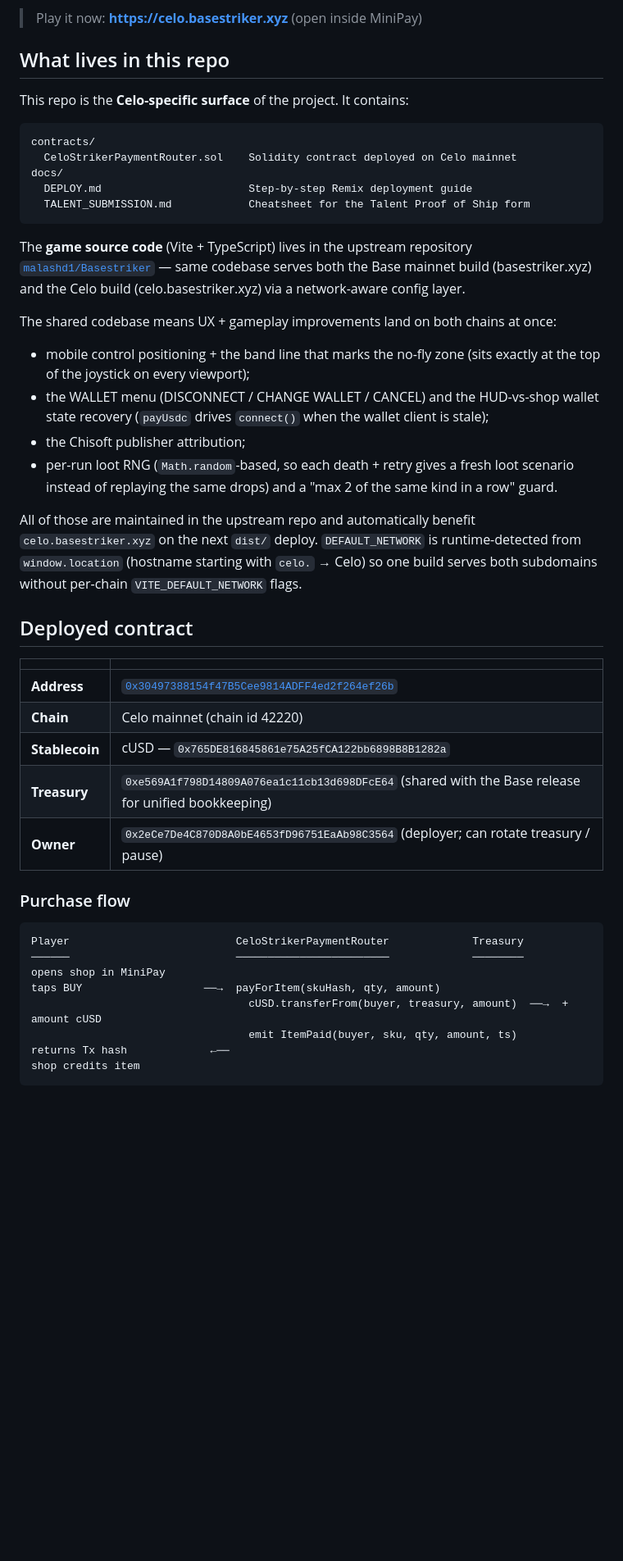
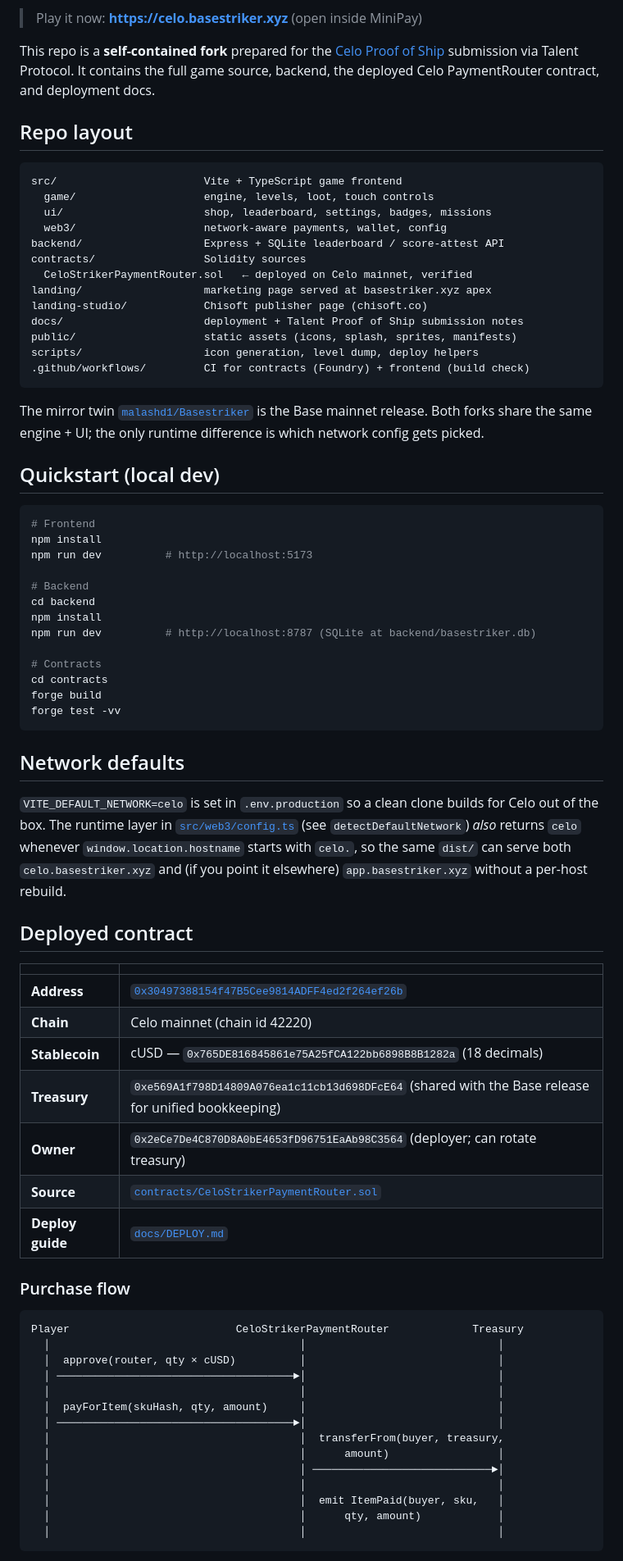
Before and after one commit to malashd1/celo-basestriker, a Markdown page: README.md, the part around one of its changes. Shown at 82% size. GitHub-like rendering; blank space fills up the shorter version.

Commit message:
README: rewrite as a self-contained game README
The previous README described this repo as "Celo-specific surface"
pointing at the upstream Basestriker repo for the game source.
Now that the game source lives here too, the README has to be a
real top-level README — Quickstart with `npm install` + `npm run
dev`, repo-layout tree, link to the deployed contract, MiniPay
integration snippet, pricing table, Talent submission reference,
and links to the mirror Base release.

Preserves all Celo-specific content (contract address, cUSD
specifics, 20× pricing, MiniPay integration, Studio attribution)
and adds:
* repo-layout tree pointing into src/, backend/, contracts/, etc.
* Quickstart with three terminals (frontend, backend, contracts).
* Network-defaults section explaining the `.env.production` pin +
  the runtime hostname-detection fallback.

````diff
--- a/README.md
+++ b/README.md
@@ -7,41 +7,60 @@ prices than the Base version, paid in **cUSD**.
 
 > Play it now: **https://celo.basestriker.xyz** (open inside MiniPay)
 
-## What lives in this repo
+This repo is a **self-contained fork** prepared for the [Celo Proof of
+Ship](docs/TALENT_SUBMISSION.md) submission via Talent Protocol. It
+contains the full game source, backend, the deployed Celo PaymentRouter
+contract, and deployment docs.
 
-This repo is the **Celo-specific surface** of the project. It contains:
+## Repo layout
 
 ```
-contracts/
-  CeloStrikerPaymentRouter.sol    Solidity contract deployed on Celo mainnet
-docs/
-  DEPLOY.md                       Step-by-step Remix deployment guide
-  TALENT_SUBMISSION.md            Cheatsheet for the Talent Proof of Ship form
+src/                       Vite + TypeScript game frontend
+  game/                    engine, levels, loot, touch controls
+  ui/                      shop, leaderboard, settings, badges, missions
+  web3/                    network-aware payments, wallet, config
+backend/                   Express + SQLite leaderboard / score-attest API
+contracts/                 Solidity sources
+  CeloStrikerPaymentRouter.sol   ← deployed on Celo mainnet, verified
+landing/                   marketing page served at basestriker.xyz apex
+landing-studio/            Chisoft publisher page (chisoft.co)
+docs/                      deployment + Talent Proof of Ship submission notes
+public/                    static assets (icons, splash, sprites, manifests)
+scripts/                   icon generation, level dump, deploy helpers
+.github/workflows/         CI for contracts (Foundry) + frontend (build check)
 ```
 
-The **game source code** (Vite + TypeScript) lives in the upstream repository
-[`malashd1/Basestriker`](https://github.com/malashd1/Basestriker) — same
-codebase serves both the Base mainnet build (basestriker.xyz) and the Celo
-build (celo.basestriker.xyz) via a network-aware config layer.
+The mirror twin [`malashd1/Basestriker`](https://github.com/malashd1/Basestriker)
+is the Base mainnet release. Both forks share the same engine + UI; the only
+runtime difference is which network config gets picked.
 
-The shared codebase means UX + gameplay improvements land on both chains at
-once:
+## Quickstart (local dev)
 
-- mobile control positioning + the band line that marks the no-fly zone
-  (sits exactly at the top of the joystick on every viewport);
-- the WALLET menu (DISCONNECT / CHANGE WALLET / CANCEL) and the
-  HUD-vs-shop wallet state recovery (`payUsdc` drives `connect()` when
-  the wallet client is stale);
-- the Chisoft publisher attribution;
-- per-run loot RNG (`Math.random`-based, so each death + retry gives a
-  fresh loot scenario instead of replaying the same drops) and a "max
-  2 of the same kind in a row" guard.
+```bash
+# Frontend
+npm install
+npm run dev          # http://localhost:5173
 
-All of those are maintained in the upstream repo and automatically benefit
-`celo.basestriker.xyz` on the next `dist/` deploy. `DEFAULT_NETWORK` is
-runtime-detected from `window.location` (hostname starting with `celo.`
-→ Celo) so one build serves both subdomains without per-chain
-`VITE_DEFAULT_NETWORK` flags.
+# Backend
+cd backend
+npm install
+npm run dev          # http://localhost:8787 (SQLite at backend/basestriker.db)
+
+# Contracts
+cd contracts
+forge build
+forge test -vv
+```
+
+## Network defaults
+
+`VITE_DEFAULT_NETWORK=celo` is set in `.env.production` so a clean clone
+builds for Celo out of the box. The runtime layer in
+[`src/web3/config.ts`](src/web3/config.ts) (see `detectDefaultNetwork`)
+*also* returns `celo` whenever `window.location.hostname` starts with
+`celo.`, so the same `dist/` can serve both `celo.basestriker.xyz` and
+(if you point it elsewhere) `app.basestriker.xyz` without a per-host
+rebuild.
 
 ## Deployed contract
 
@@ -49,20 +68,28 @@ runtime-detected from `window.location` (hostname starting with `celo.`
 |---|---|
 | **Address** | [`0x30497388154f47B5Cee9814ADFF4ed2f264ef26b`](https://celoscan.io/address/0x30497388154f47B5Cee9814ADFF4ed2f264ef26b) |
 | **Chain** | Celo mainnet (chain id 42220) |
-| **Stablecoin** | cUSD — `0x765DE816845861e75A25fCA122bb6898B8B1282a` |
+| **Stablecoin** | cUSD — `0x765DE816845861e75A25fCA122bb6898B8B1282a` (18 decimals) |
 | **Treasury** | `0xe569A1f798D14809A076ea1c11cb13d698DFcE64` (shared with the Base release for unified bookkeeping) |
-| **Owner** | `0x2eCe7De4C870D8A0bE4653fD96751EaAb98C3564` (deployer; can rotate treasury / pause) |
+| **Owner** | `0x2eCe7De4C870D8A0bE4653fD96751EaAb98C3564` (deployer; can rotate treasury) |
+| **Source** | [`contracts/CeloStrikerPaymentRouter.sol`](contracts/CeloStrikerPaymentRouter.sol) |
+| **Deploy guide** | [`docs/DEPLOY.md`](docs/DEPLOY.md) |
 
 ### Purchase flow
 
 ```
 Player                          CeloStrikerPaymentRouter             Treasury
-──────                          ────────────────────────             ────────
-opens shop in MiniPay
-taps BUY                   ──→  payForItem(skuHash, qty, amount)
-                                  cUSD.transferFrom(buyer, treasury, amount)  ──→  + amount cUSD
-                                  emit ItemPaid(buyer, sku, qty, amount, ts)
-returns Tx hash             ←──
-shop credits item
+  │                                       │                              │
+  │  approve(router, qty × cUSD)          │                              │
+  │ ─────────────────────────────────────►│                              │
+  │                                       │                              │
+  │  payForItem(skuHash, qty, amount)     │                              │
+  │ ─────────────────────────────────────►│                              │
+  │                                       │  transferFrom(buyer, treasury,
+  │                                       │      amount)                 │
+  │                                       │ ────────────────────────────►│
+  │                                       │                              │
+  │                                       │  emit ItemPaid(buyer, sku,   │
+  │                                       │      qty, amount)            │
+  │                                       │                              │
 ```
 
````
Also changed, not shown: other parts of README.md (+24 -18 lines).
